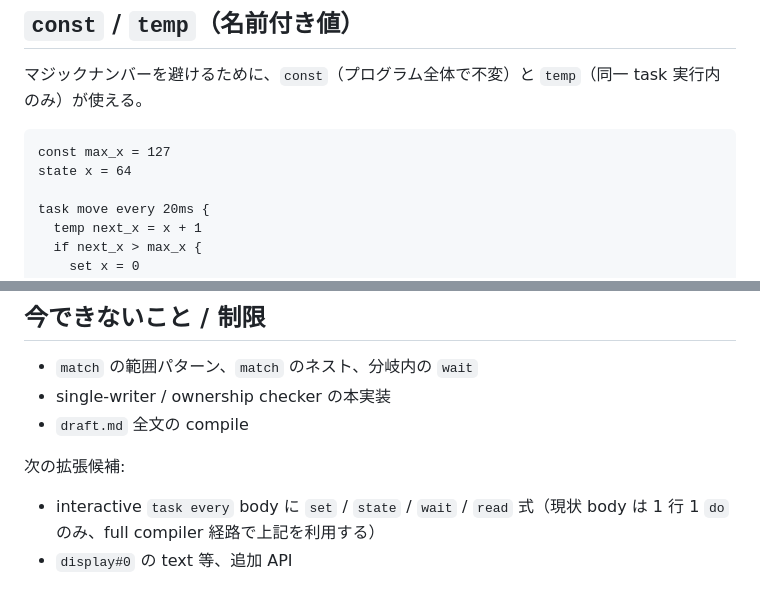
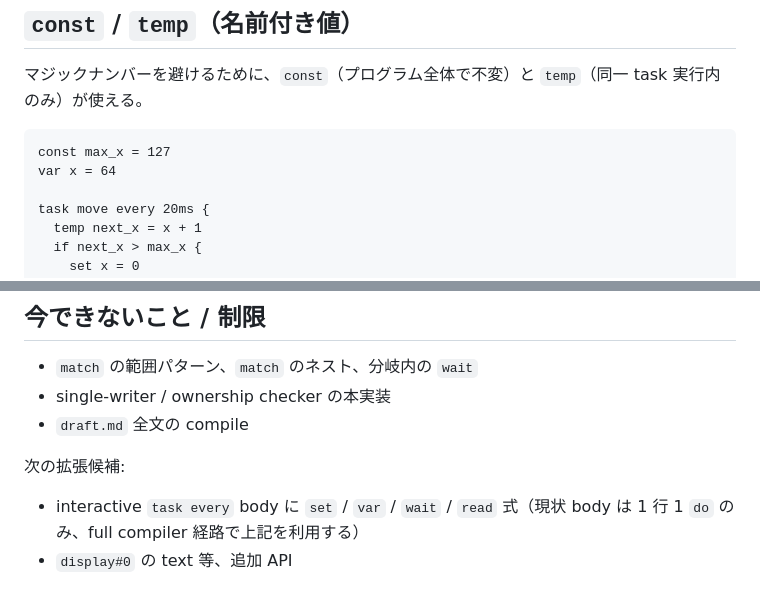
Before and after one commit to takuto-NA/kibo-script, a Markdown page: CHEATSHEET.md, 2 parts joined by grey strips. Drawn GitHub-style.

````diff
--- a/CHEATSHEET.md
+++ b/CHEATSHEET.md
@@ -108,7 +108,7 @@ task apply on button#0.pressed {
 
 ```text
 const max_x = 127
-state x = 64
+var x = 64
 
 task move every 20ms {
   temp next_x = x + 1
@@ -458,5 +458,5 @@ task blink every 1000deg {
 
 次の拡張候補:
 
-- interactive `task every` body に `set` / `state` / `wait` / `read` 式（現状 body は 1 行 1 `do` のみ、full compiler 経路で上記を利用する）
+- interactive `task every` body に `set` / `var` / `wait` / `read` 式（現状 body は 1 行 1 `do` のみ、full compiler 経路で上記を利用する）
 - `display#0` の text 等、追加 API
````
Also changed, not shown: other parts of CHEATSHEET.md (+19 -19 lines), STATUS.md (+15 -15 lines).
